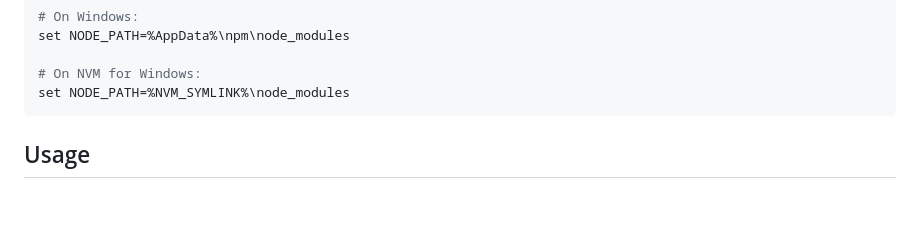
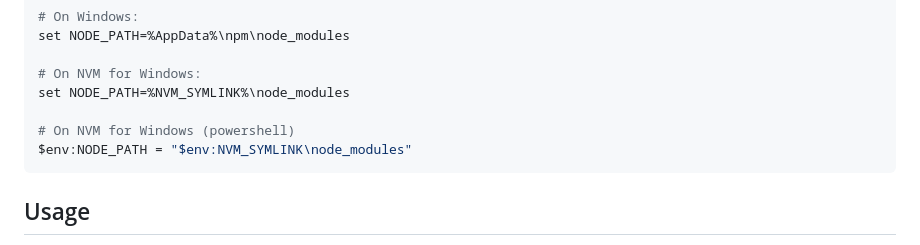
Before and after one commit to lab34-es/lab34-flows, a Markdown page: README.md, the part around the change. GitHub-like rendering; blank space fills up the shorter version.

Commit message:
README Add instructions for NVM for Windows (powershell)

````diff
--- a/README.md
+++ b/README.md
@@ -100,6 +100,9 @@ set NODE_PATH=%AppData%\npm\node_modules
 
 # On NVM for Windows:
 set NODE_PATH=%NVM_SYMLINK%\node_modules
+
+# On NVM for Windows (powershell)
+$env:NODE_PATH = "$env:NVM_SYMLINK\node_modules"
 ```
 
 ## Usage
````
